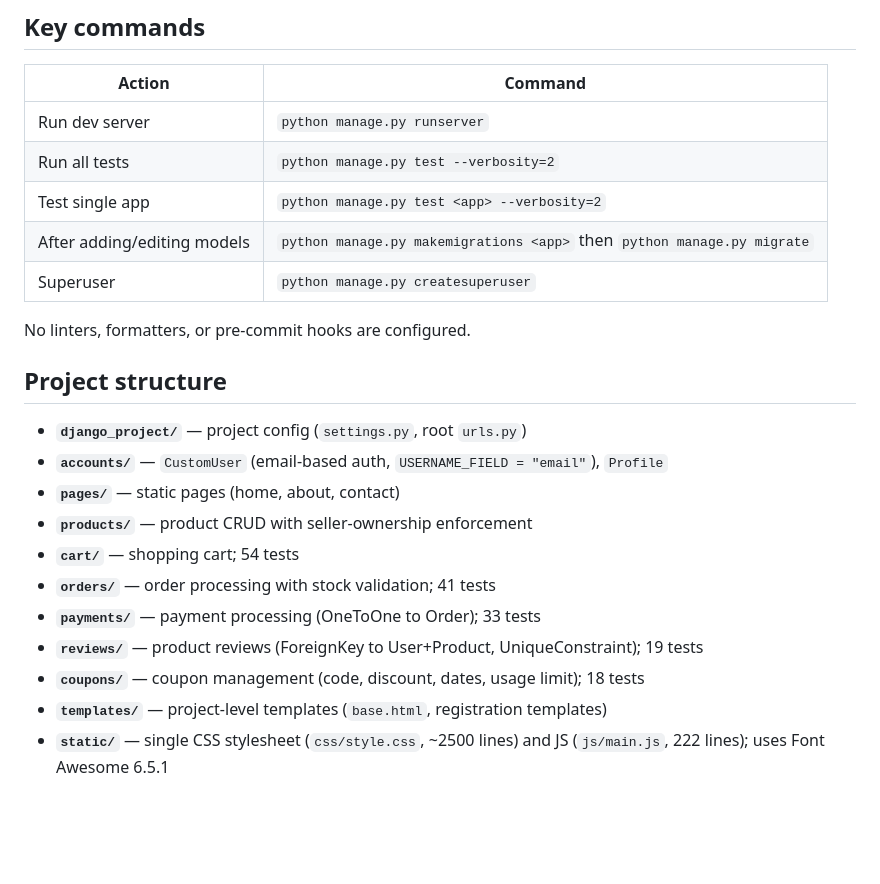
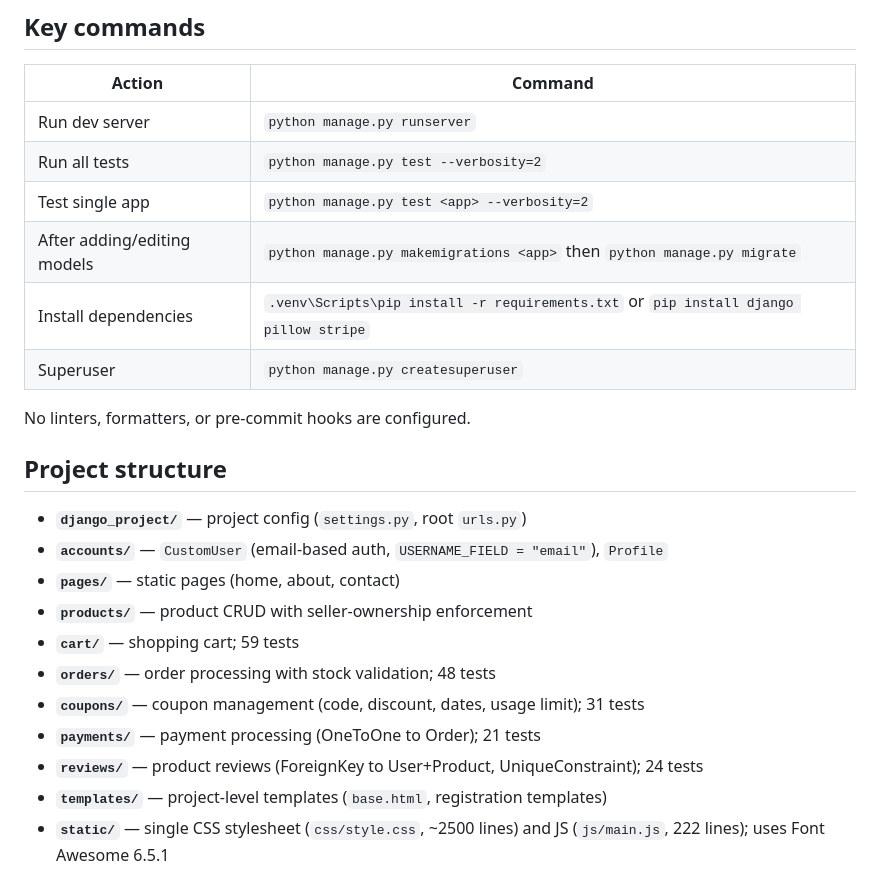
Before and after one commit to Musthak2004/E-commerce-Website, a Markdown page: AGENTS.md, the part around the change. Rendered like a GitHub page; blank space fills up the shorter version.

```diff
--- a/AGENTS.md
+++ b/AGENTS.md
@@ -15,6 +15,7 @@ python manage.py runserver
 | Run all tests | `python manage.py test --verbosity=2` |
 | Test single app | `python manage.py test <app> --verbosity=2` |
 | After adding/editing models | `python manage.py makemigrations <app>` then `python manage.py migrate` |
+| Install dependencies | `.venv\Scripts\pip install -r requirements.txt` or `pip install django pillow stripe` |
 | Superuser | `python manage.py createsuperuser` |
 
 No linters, formatters, or pre-commit hooks are configured.
@@ -25,11 +26,11 @@ No linters, formatters, or pre-commit hooks are configured.
 - **`accounts/`** — `CustomUser` (email-based auth, `USERNAME_FIELD = "email"`), `Profile`
 - **`pages/`** — static pages (home, about, contact)
 - **`products/`** — product CRUD with seller-ownership enforcement
-- **`cart/`** — shopping cart; 54 tests
-- **`orders/`** — order processing with stock validation; 41 tests
-- **`payments/`** — payment processing (OneToOne to Order); 33 tests
-- **`reviews/`** — product reviews (ForeignKey to User+Product, UniqueConstraint); 19 tests
-- **`coupons/`** — coupon management (code, discount, dates, usage limit); 18 tests
+- **`cart/`** — shopping cart; 59 tests
+- **`orders/`** — order processing with stock validation; 48 tests
+- **`coupons/`** — coupon management (code, discount, dates, usage limit); 31 tests
+- **`payments/`** — payment processing (OneToOne to Order); 21 tests
+- **`reviews/`** — product reviews (ForeignKey to User+Product, UniqueConstraint); 24 tests
 - **`templates/`** — project-level templates (`base.html`, registration templates)
 - **`static/`** — single CSS stylesheet (`css/style.css`, ~2500 lines) and JS (`js/main.js`, 222 lines); uses Font Awesome 6.5.1
 
```
Also changed, not shown: README.md (+22 -12 lines).
